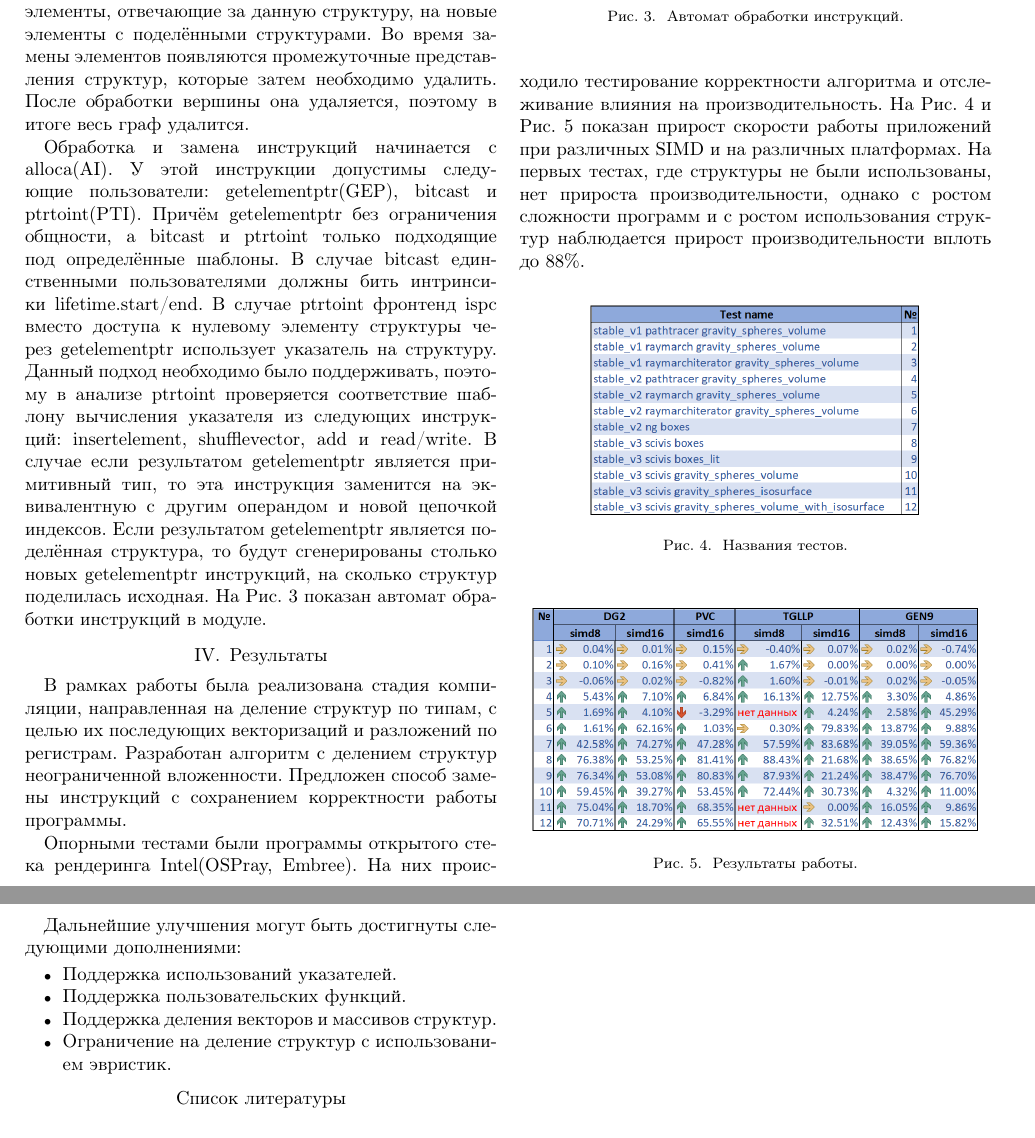
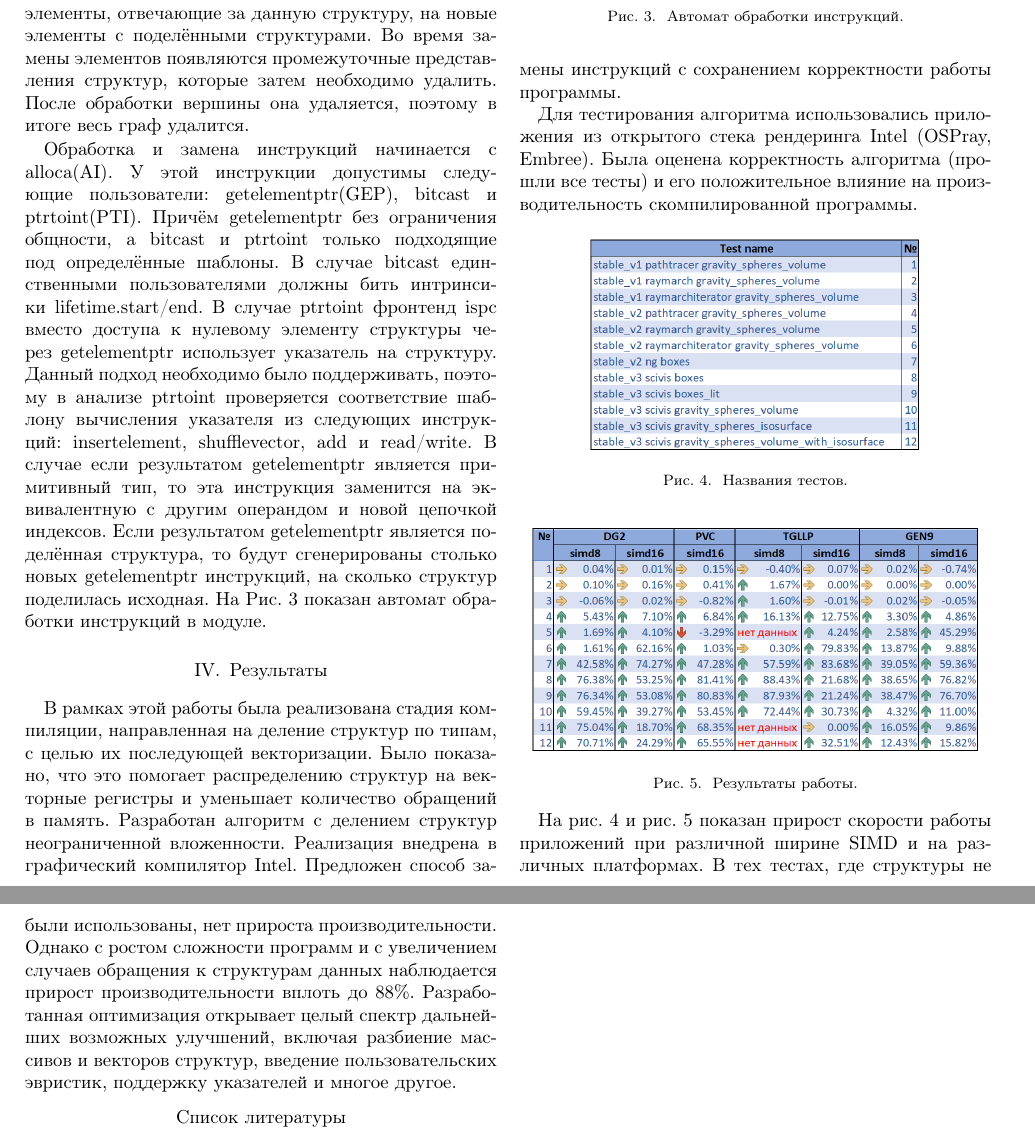
Before and after one commit to BruceGliff/StructureSplitter-article, a LaTeX paper (main.tex, which reads Conclusion/Conclusion.tex): two parts of pages 3 and 4 of 4, joined at a grey line, cut so that both start at the same text. Compiled offline with pdfLaTeX; a missing font is replaced by an installed copy or a similar font; a LaTeX package or settings file that is missing is left out.

Commit message:
Fixes to results part

```diff
--- a/Conclusion/Conclusion.tex
+++ b/Conclusion/Conclusion.tex
@@ -1,9 +1,13 @@
 \section{Результаты}
 \label{sec:conclusion-future}
-%%
-В рамках работы была реализована стадия компиляции, направленная на деление структур по типам, с целью их последующих векторизаций и разложений по регистрам. Разработан алгоритм с делением структур неограниченной вложенности. Предложен способ замены инструкций с сохранением корректности работы программы.
+В рамках этой работы была реализована стадия компиляции, направленная на деление структур по типам, с целью их последующей векторизации.
+Было показано, что это помогает распределению структур на векторные регистры и уменьшает количество обращений в память.
+Разработан алгоритм с делением структур неограниченной вложенности.
+Реализация внедрена в графический компилятор Intel.
+Предложен способ замены инструкций с сохранением корректности работы программы.
 
-Опорными тестами были программы открытого стека рендеринга Intel(OSPray, Embree). На них происходило тестирование корректности алгоритма и отслеживание влияния на производительность. На Рис.~\ref{fig:results_name} и Рис.~\ref{fig:results_pure} показан прирост скорости работы приложений при различных SIMD и на различных платформах. На первых тестах, где структуры не были использованы, нет прироста производительности, однако с ростом сложности программ и с ростом использования структур наблюдается прирост производительности вплоть до 88\%.
+Для тестирования алгоритма использовались приложения из открытого стека рендеринга Intel (OSPray, Embree).
+Была оценена корректность алгоритма (прошли все тесты) и его положительное влияние на производительность скомпилированной программы.
 
 \begin{figure}[h]
     \centering
@@ -19,10 +23,7 @@
     \label{fig:results_pure}
 \end{figure}
 
-Дальнейшие улучшения могут быть достигнуты следующими дополнениями:
-\begin{itemize}
-    \item Поддержка использований указателей.
-    \item Поддержка пользовательских функций.
-    \item Поддержка деления векторов и массивов структур.
-    \item Ограничение на деление структур с использованием эвристик.
-\end{itemize}
+На рис.~\ref{fig:results_name} и рис.~\ref{fig:results_pure} показан прирост скорости работы приложений при различной ширине SIMD и на различных платформах.
+В тех тестах, где структуры не были использованы, нет прироста производительности.
+Однако с ростом сложности программ и с увеличением случаев обращения к структурам данных наблюдается прирост производительности вплоть до 88\%.
+Разработанная оптимизация открывает целый спектр дальнейших возможных улучшений, включая разбиение массивов и векторов структур, введение пользовательских эвристик, поддержку указателей и многое другое.
```
